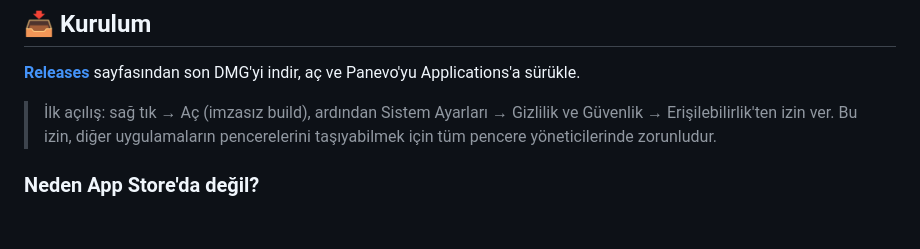
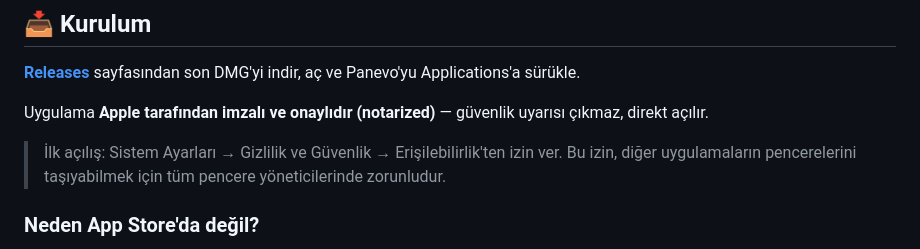
Before and after one commit to bkrdmrcioglu/panevo, a Markdown page: README.tr.md, the part around the change. Rendered like a GitHub page; blank space fills up the shorter version.

Commit message:
README: notarized kurulum notu

```diff
--- a/README.tr.md
+++ b/README.tr.md
@@ -69,7 +69,9 @@ Dock ikonu yok — Panevo tamamen menü çubuğunda yaşar; hızlı yaslama eyle
 
 [**Releases**](https://github.com/bkrdmrcioglu/panevo/releases) sayfasından son DMG'yi indir, aç ve Panevo'yu Applications'a sürükle.
 
-> İlk açılış: sağ tık → Aç (imzasız build), ardından Sistem Ayarları → Gizlilik ve Güvenlik → Erişilebilirlik'ten izin ver. Bu izin, diğer uygulamaların pencerelerini taşıyabilmek için tüm pencere yöneticilerinde zorunludur.
+Uygulama **Apple tarafından imzalı ve onaylıdır (notarized)** — güvenlik uyarısı çıkmaz, direkt açılır.
+
+> İlk açılış: Sistem Ayarları → Gizlilik ve Güvenlik → Erişilebilirlik'ten izin ver. Bu izin, diğer uygulamaların pencerelerini taşıyabilmek için tüm pencere yöneticilerinde zorunludur.
 
 ### Neden App Store'da değil?
 App Store, App Sandbox'ı zorunlu kılar; sandbox'lı uygulamalar ise diğer uygulamaların pencerelerini kontrol edemez — ki bu bir pencere yöneticisinin varlık sebebidir. Rectangle'ın da App Store'da olmamasının nedeni aynıdır.
```
Also changed, not shown: README.md (+3 -1 lines).
